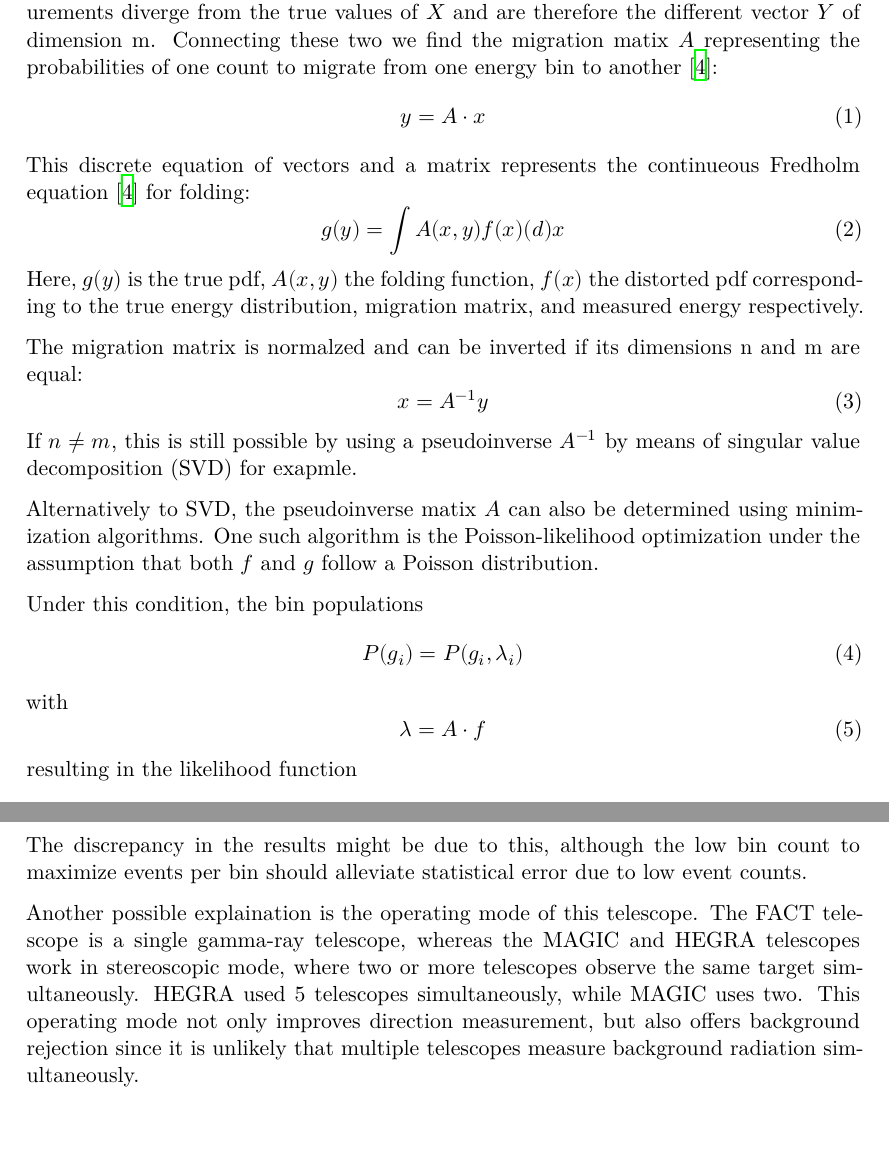
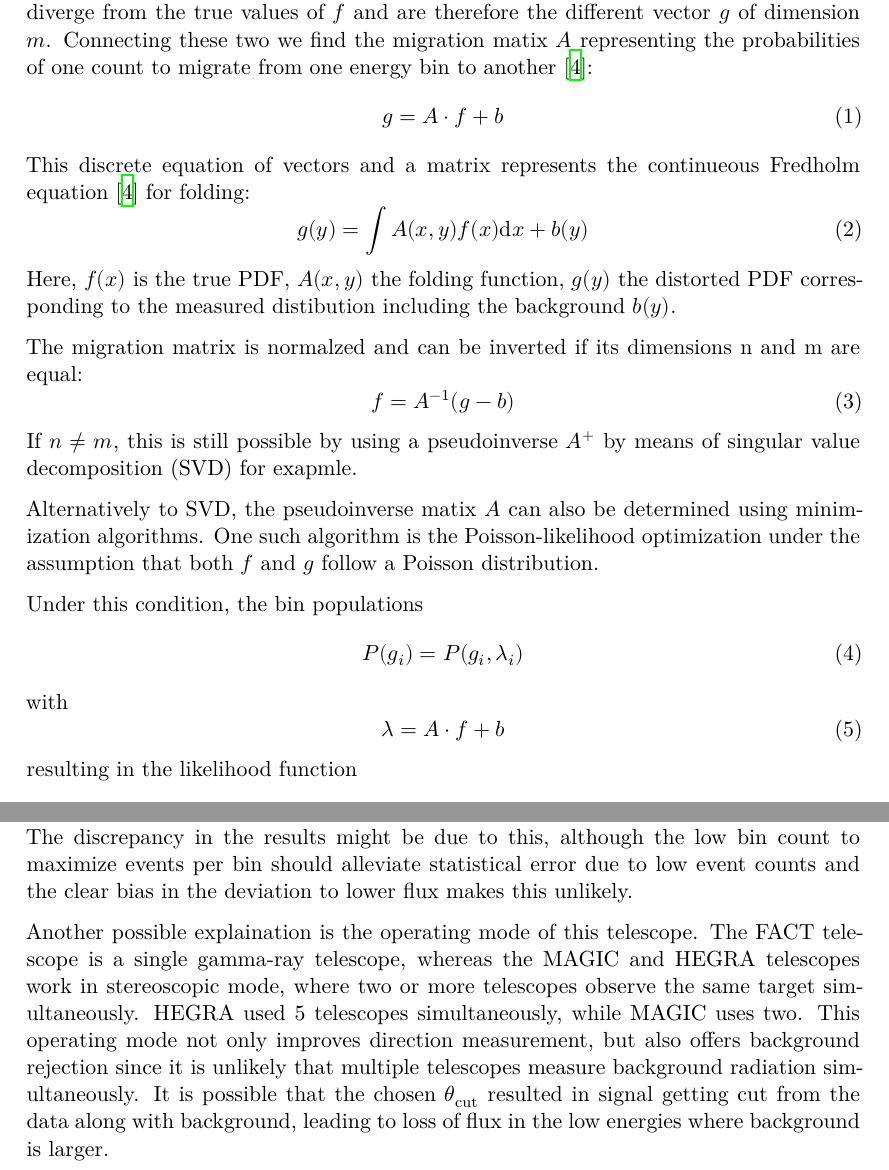
Before and after one commit to luca-dib/FP_PP, a LaTeX document (FACT_report/FACT.tex): two parts of pages 4 and 9 of 10, joined at a grey line, cut so that both start at the same text, the shorter picture padded with empty space. Compiled offline with XeLaTeX.

Commit message:
Fix errors in theory, fix analysis/results

```diff
--- a/FACT_report/FACT.tex
+++ b/FACT_report/FACT.tex
@@ -67,25 +67,25 @@ Therefore, in the process of unfolding, data of real observations can be correct
     \section{Theory}
 
     The energy spectrum is given by the probability distribution function (PDF) $f(E)$ which represents the distribution of energy of individual particles.
-    For experimental data, this continueous distribution can not be measured diectly but represented by a histogram in the form of an n-dimensional vector X containing binned even counts.
-    Real measurements diverge from the true values of $X$ and are therefore the different vector $Y$ of dimension m.
+    For experimental data, this continueous distribution can not be measured diectly but represented by a histogram in the form of an $n$-dimensional vector $f$ containing binned even counts.
+    Real measurements diverge from the true values of $f$ and are therefore the different vector $g$ of dimension $m$.
     Connecting these two we find the migration matix $A$ representing the probabilities of one count to migrate from one energy bin to another \cite{FACTManual}:
     \begin{equation}
-        y = A \cdot x
+        g = A \cdot f + b
         \label{eqn:folding}
     \end{equation}
     This discrete equation of vectors and a matrix represents the continueous Fredholm equation \cite{FACTManual} for folding:
     \begin{equation}
-        g(y)= \int A(x,y)f(x) \symup(d)x
+        g(y)= \int A(x,y)f(x) \symup{d}x + b(y)
     \end{equation}
-    Here, $g(y)$ is the true pdf, $A(x,y)$ the folding function, $f(x)$ the distorted pdf corresponding to the true energy distribution, migration matrix, and measured energy respectively.
+    Here, $f(x)$ is the true PDF, $A(x,y)$ the folding function, $g(y)$ the distorted PDF corresponding to the measured distibution including the background $b(y)$.
 
     The migration matrix is normalzed and can be inverted if its dimensions n and m are equal:
     \begin{equation}
-        x = A^{-1}y
+        f = A^{-1}(g-b)
         \label{eqn:unfolding}
     \end{equation}
-    If $n \neq m$, this is still possible by using a pseudoinverse $A^{-1}$ by means of singular value decomposition (SVD) for exapmle.
+    If $n \neq m$, this is still possible by using a pseudoinverse $A^{+}$ by means of singular value decomposition (SVD) for exapmle.
 
     Alternatively to SVD, the pseudoinverse matix $A$ can also be determined using minimization algorithms.
     One such algorithm is the Poisson-likelihood optimization under the assumption that both $f$ and $g$ follow a Poisson distribution.
@@ -96,7 +96,7 @@ Therefore, in the process of unfolding, data of real observations can be correct
     \end{equation}
     with
     \begin{equation}
-        \lambda = A \cdot f
+        \lambda = A \cdot f + b
     \end{equation}
     resulting in the likelihood function
     \begin{equation}
@@ -256,12 +259,13 @@ Therefore, in the process of unfolding, data of real observations can be correct
 
             Part of a more likely explaination is simply a lack of data.
             The data used in this experiment is from an observation time of only around $\SI{17.7}{\hour}$, whereas the data from HEGRA comes from almost $\SI{400}{\hour}$ of observation time and the MAGIC data from $\SI{69}{\hour}$.
-            The discrepancy in the results might be due to this, although the low bin count to maximize events per bin should alleviate statistical error due to low event counts.
+            The discrepancy in the results might be due to this, although the low bin count to maximize events per bin should alleviate statistical error due to low event counts and the clear bias in the deviation to lower flux makes this unlikely.
 
             Another possible explaination is the operating mode of this telescope.
             The FACT telescope is a single gamma-ray telescope, whereas the MAGIC and HEGRA telescopes work in stereoscopic mode, where two or more telescopes observe the same target simultaneously.
             HEGRA used 5 telescopes simultaneously, while MAGIC uses two.
             This operating mode not only improves direction measurement, but also offers background rejection since it is unlikely that multiple telescopes measure background radiation simultaneously.
+            It is possible that the chosen $\theta_\text{cut}$ resulted in signal getting cut from the data along with background, leading to loss of flux in the low energies where background is larger.
 
 
 \newpage
```
Also changed, not shown: FACT_report/FACT.tex (13 more changed lines).
